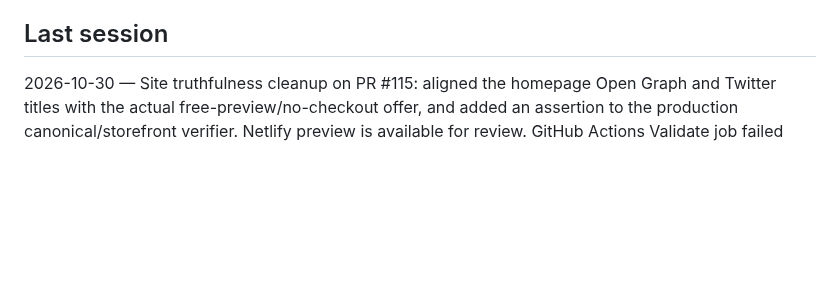
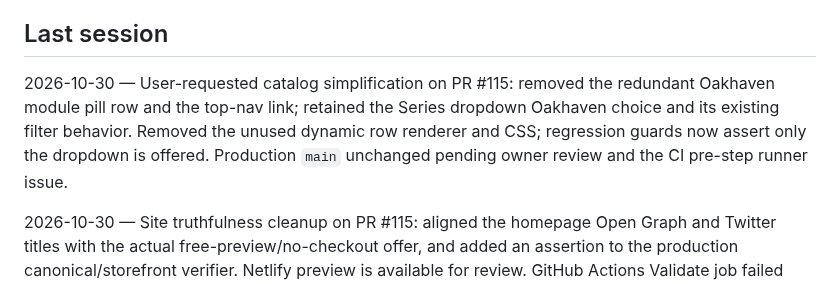
Before and after one commit to cbw29512/oneshot-forge, a Markdown page: docs/STATUS.md, the part around the change. Rendered like a GitHub page; blank space fills up the shorter version.

Commit message:
Record catalog decluttering and owner-gated deployment in status

```diff
--- a/docs/STATUS.md
+++ b/docs/STATUS.md
@@ -78,6 +78,8 @@ Consumable potions do not carry onto the next sheet. Series pregens assume the b
 - Write two curated Quiet Seals nights in one day
 
 ## Last session
+2026-10-30 — User-requested catalog simplification on PR #115: removed the redundant Oakhaven module pill row and the top-nav link; retained the Series dropdown Oakhaven choice and its existing filter behavior. Removed the unused dynamic row renderer and CSS; regression guards now assert only the dropdown is offered. Production `main` unchanged pending owner review and the CI pre-step runner issue.
+
 2026-10-30 — Site truthfulness cleanup on PR #115: aligned the homepage Open Graph and Twitter titles with the actual free-preview/no-checkout offer, and added an assertion to the production canonical/storefront verifier. Netlify preview is available for review. GitHub Actions Validate job failed before any steps were scheduled (runner_id 0, no runner name or steps), so this is an infrastructure blocker, not a failing application assertion. Production main is unchanged; do not bypass the owner-reviewed merge gate.
 
 2026-10-29 — Draft catalog card UI consistency pass on `release/catalog-card-consistency-20261029`: one cover ratio, badge slots, title/summary rhythm, four metadata facts, and full-width primary/secondary actions. The long Owlbear Arms download label is shortened without changing its URL or commercial gate. A catalog-card contract test is added to CI. Awaiting PR checks and owner-directed merge to `main` for Netlify production publishing.
```
